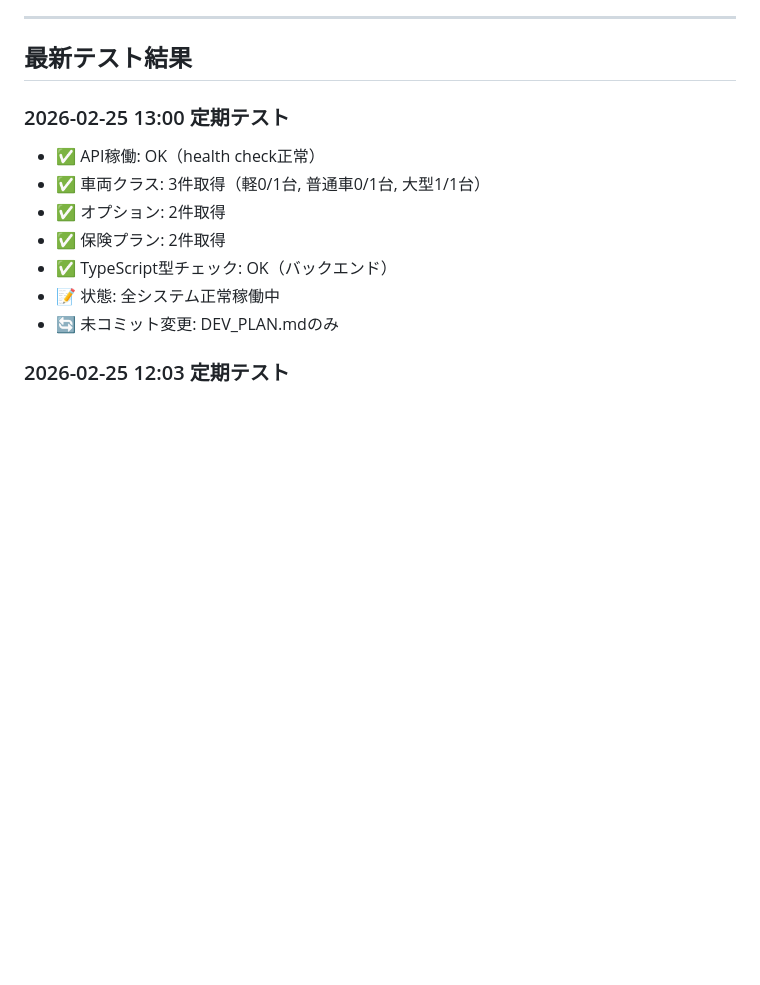
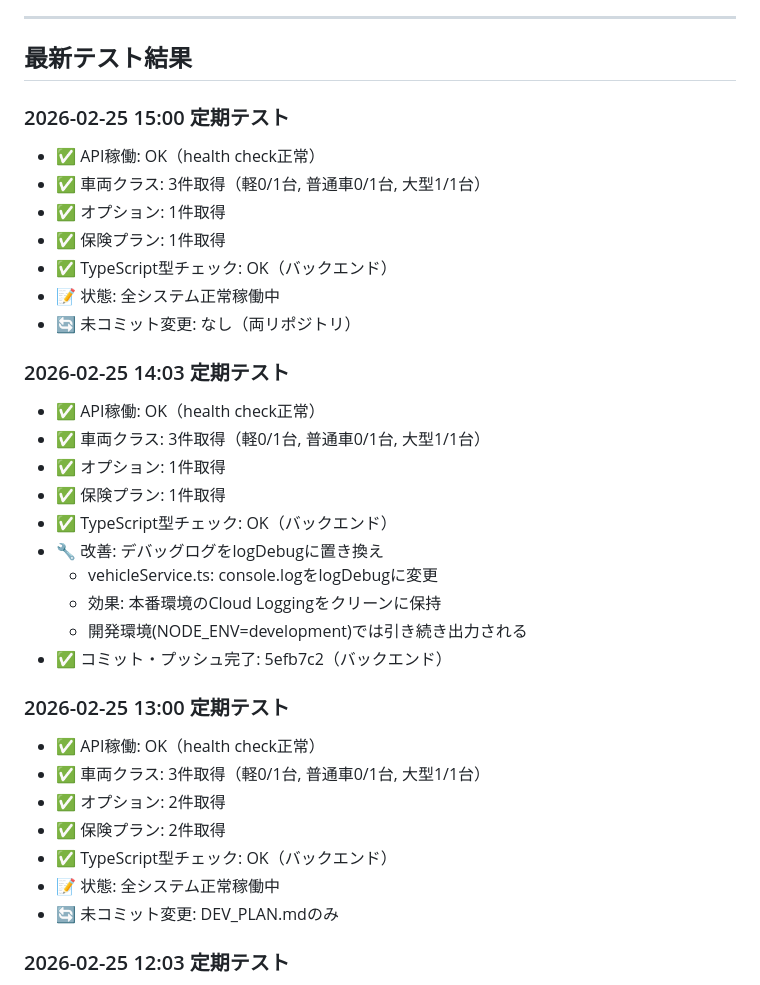
Before and after one commit to chitose-dev/rent, a Markdown page: DEV_PLAN.md, the part around one of its changes. Drawn GitHub-style; blank space fills up the shorter version.

Commit message:
docs: 15:00定期テスト結果追記 - 全システム正常稼働

```diff
--- a/DEV_PLAN.md
+++ b/DEV_PLAN.md
@@ -121,6 +121,27 @@
 ---
 
 ## 最新テスト結果
+
+### 2026-02-25 15:00 定期テスト
+- ✅ API稼働: OK（health check正常）
+- ✅ 車両クラス: 3件取得（軽0/1台, 普通車0/1台, 大型1/1台）
+- ✅ オプション: 1件取得
+- ✅ 保険プラン: 1件取得
+- ✅ TypeScript型チェック: OK（バックエンド）
+- 📝 状態: 全システム正常稼働中
+- 🔄 未コミット変更: なし（両リポジトリ）
+
+### 2026-02-25 14:03 定期テスト
+- ✅ API稼働: OK（health check正常）
+- ✅ 車両クラス: 3件取得（軽0/1台, 普通車0/1台, 大型1/1台）
+- ✅ オプション: 1件取得
+- ✅ 保険プラン: 1件取得
+- ✅ TypeScript型チェック: OK（バックエンド）
+- 🔧 改善: デバッグログをlogDebugに置き換え
+  - vehicleService.ts: console.logをlogDebugに変更
+  - 効果: 本番環境のCloud Loggingをクリーンに保持
+  - 開発環境(NODE_ENV=development)では引き続き出力される
+- ✅ コミット・プッシュ完了: 5efb7c2（バックエンド）
 
 ### 2026-02-25 13:00 定期テスト
 - ✅ API稼働: OK（health check正常）
```
Also changed, not shown: other parts of DEV_PLAN.md (+1 -1 lines).
